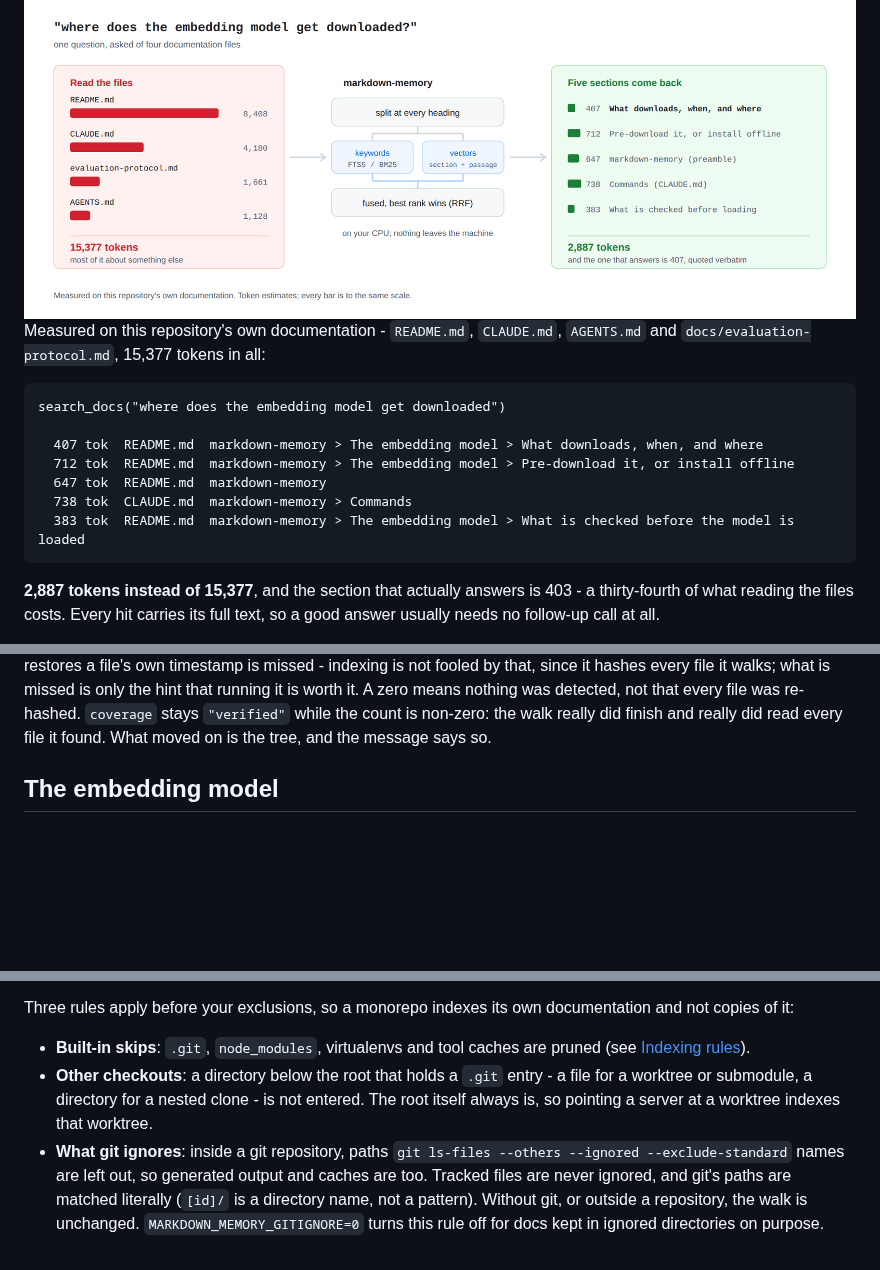
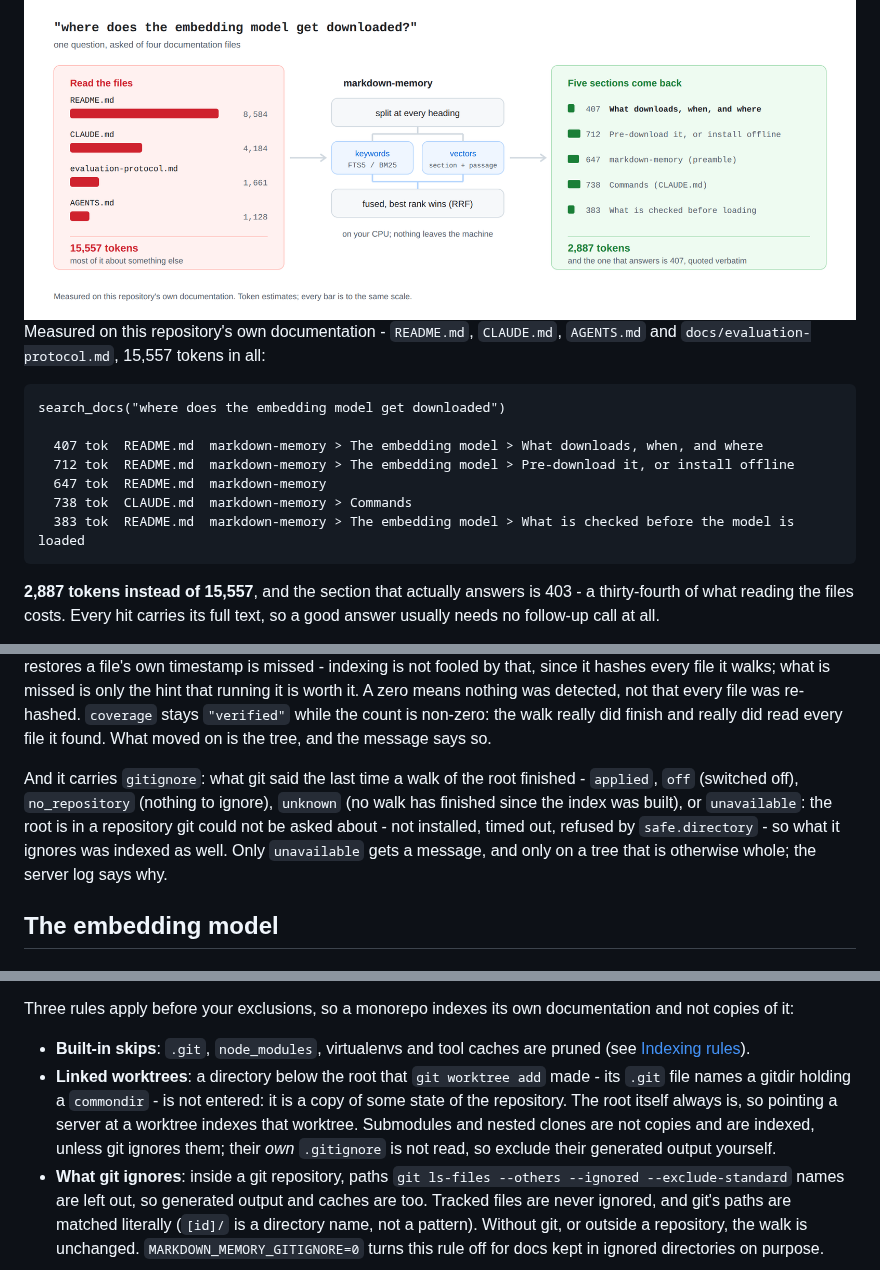
Before and after one commit to hishamkaram/markdown-memory, a Markdown page: README.md, 3 parts joined by grey strips. GitHub-like rendering; pictures changed too: docs/assets/how-it-works-light.png; blank space fills up the shorter version.

Commit message:
Leave out only linked worktrees, and say when git could not scope the walk (0.1.3) (#58)
Closes #35.

````diff
--- a/README.md
+++ b/README.md
@@ -12,14 +12,14 @@ back as a few sections, each addressable by its breadcrumb and quoted verbatim.
   <source media="(prefers-color-scheme: dark)" srcset="https://raw.githubusercontent.com/hishamkaram/markdown-memory/main/docs/assets/how-it-works-dark.svg">
   <source srcset="https://raw.githubusercontent.com/hishamkaram/markdown-memory/main/docs/assets/how-it-works-light.svg">
   <img src="https://raw.githubusercontent.com/hishamkaram/markdown-memory/main/docs/assets/how-it-works-light.png" width="100%"
-       alt="One question asked of four documentation files. Reading them whole costs 15,377
+       alt="One question asked of four documentation files. Reading them whole costs 15,557
             tokens. markdown-memory splits them at every heading, ranks by keywords and by
             vectors, fuses the two, and returns five sections totalling 2,887 tokens - the
             one that answers is 403.">
 </picture>
 
 Measured on this repository's own documentation - `README.md`, `CLAUDE.md`, `AGENTS.md` and
-`docs/evaluation-protocol.md`, 15,377 tokens in all:
+`docs/evaluation-protocol.md`, 15,557 tokens in all:
 
 ```
 search_docs("where does the embedding model get downloaded")
@@ -31,7 +31,7 @@ search_docs("where does the embedding model get downloaded")
   383 tok  README.md  markdown-memory > The embedding model > What is checked before the model is loaded
 ```
 
-**2,887 tokens instead of 15,377**, and the section that actually answers is 403 - a
+**2,887 tokens instead of 15,557**, and the section that actually answers is 403 - a
 thirty-fourth of what reading the files costs. Every hit carries its full text, so a good
 answer usually needs no follow-up call at all.
 
@@ -175,6 +175,13 @@ walks; what is missed is only the hint that running it is worth it. A zero means
 detected, not that every file was re-hashed. `coverage` stays `"verified"` while the count is
 non-zero: the walk really did finish and really did read every file it found. What moved on
 is the tree, and the message says so.
+
+And it carries `gitignore`: what git said the last time a walk of the root finished -
+`applied`, `off` (switched off), `no_repository` (nothing to ignore), `unknown` (no walk has
+finished since the index was built), or `unavailable`: the root is in a repository git could
+not be asked about - not installed, timed out, refused by `safe.directory` - so what it
+ignores was indexed as well. Only `unavailable` gets a message, and only on a tree that is
+otherwise whole; the server log says why.
 
 ## The embedding model
 
@@ -395,9 +402,11 @@ not copies of it:
 
 - **Built-in skips**: `.git`, `node_modules`, virtualenvs and tool caches are pruned (see
   [Indexing rules](#indexing-rules)).
-- **Other checkouts**: a directory below the root that holds a `.git` entry - a file for a
-  worktree or submodule, a directory for a nested clone - is not entered. The root itself
-  always is, so pointing a server at a worktree indexes that worktree.
+- **Linked worktrees**: a directory below the root that `git worktree add` made - its `.git`
+  file names a gitdir holding a `commondir` - is not entered: it is a copy of some state of
+  the repository. The root itself always is, so pointing a server at a worktree indexes that
+  worktree. Submodules and nested clones are not copies and are indexed, unless git ignores
+  them; their *own* `.gitignore` is not read, so exclude their generated output yourself.
 - **What git ignores**: inside a git repository, paths `git ls-files --others --ignored
   --exclude-standard` names are left out, so generated output and caches are too. Tracked
   files are never ignored, and git's paths are matched literally (`[id]/` is a directory
````
Also changed, not shown: CLAUDE.md (+2 -2 lines), docs/assets/how-it-works-dark.png, 16 other files.
